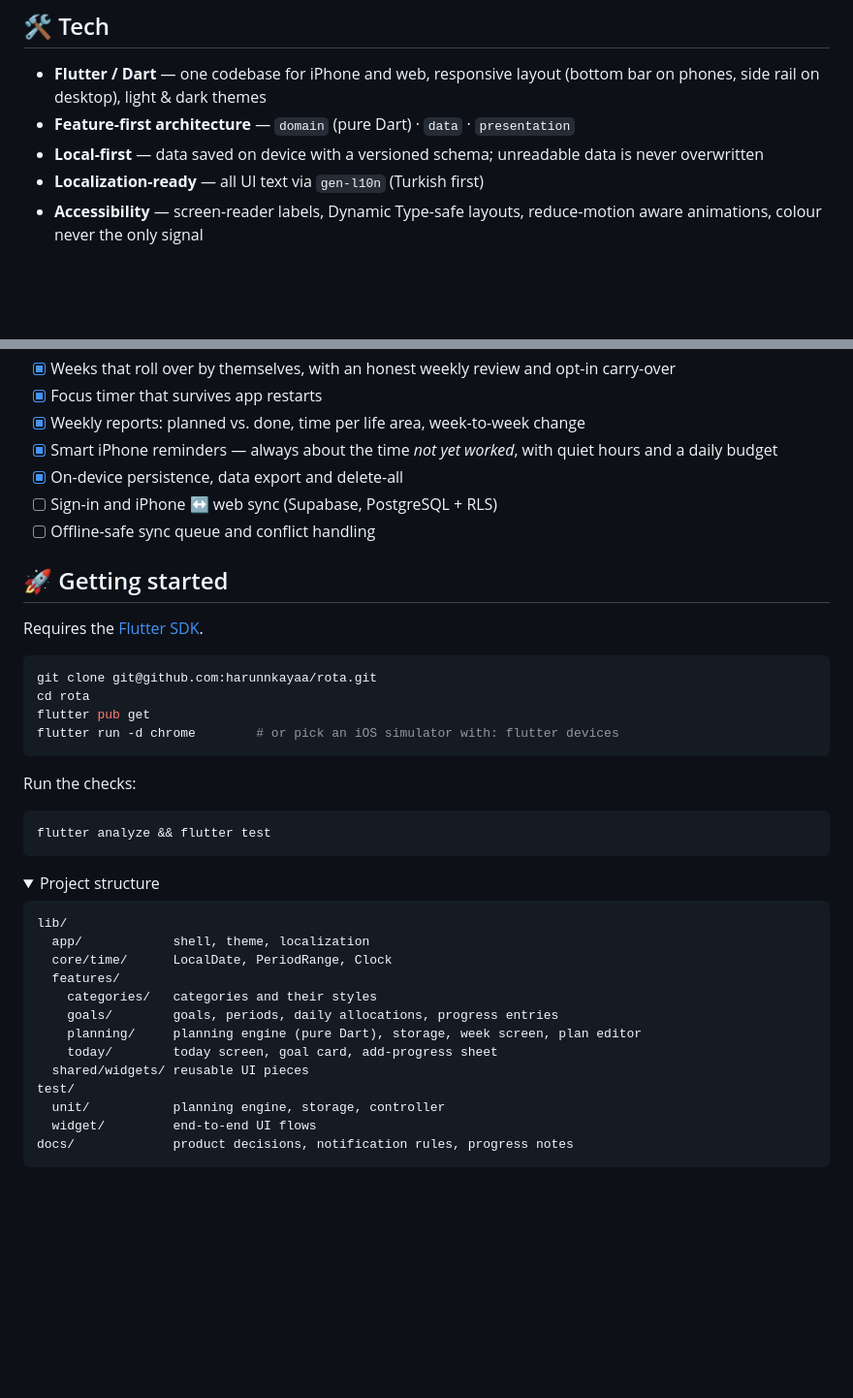
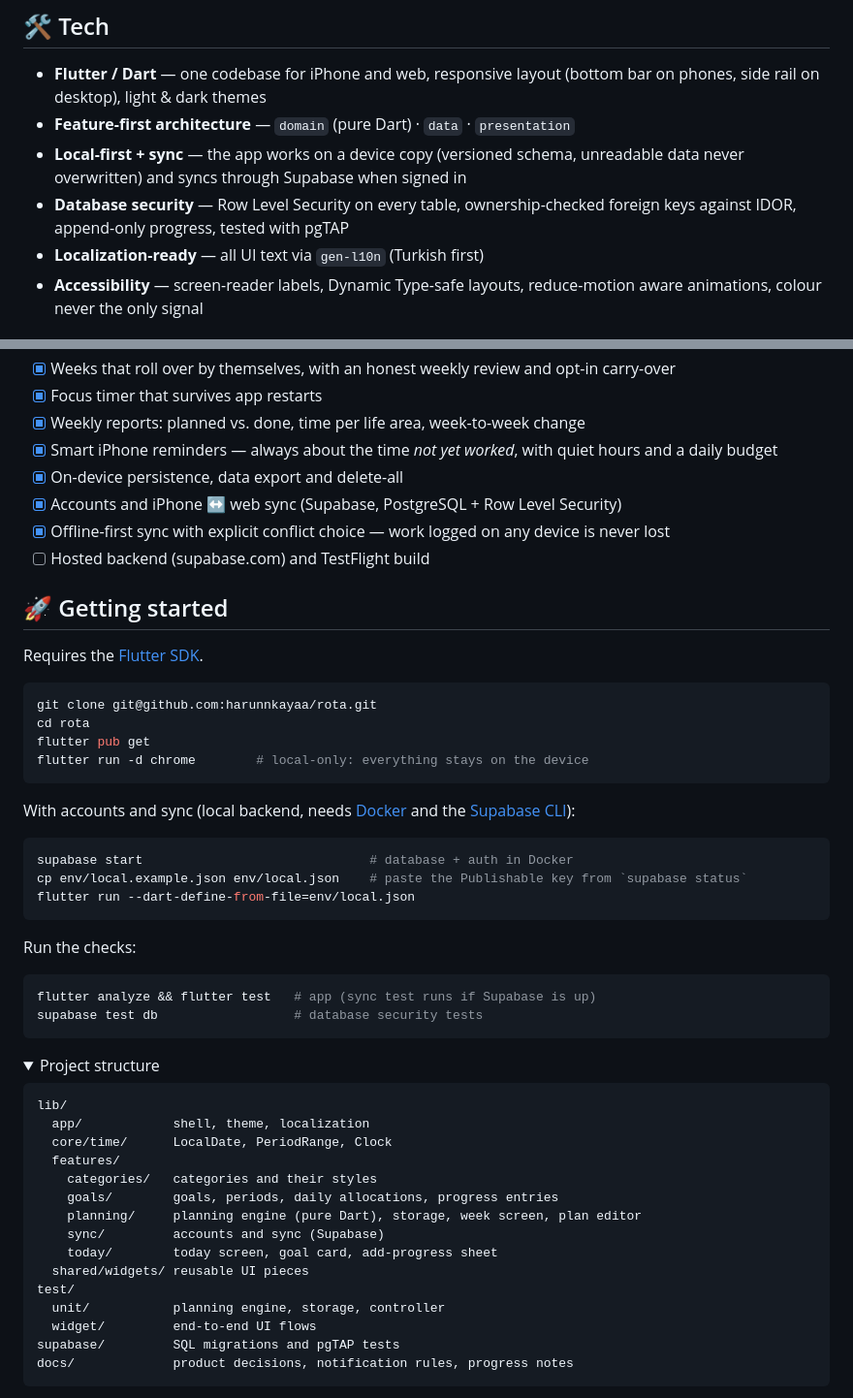
Before and after one commit to harunnkayaa/rota, a Markdown page: README.md, 2 parts joined by grey strips. Shown at 97% size. Drawn GitHub-style; folded sections open; blank space fills up the shorter version.

````diff
--- a/README.md
+++ b/README.md
@@ -64,8 +64,10 @@ snapshots and explicit carry-over.
 - **Flutter / Dart** — one codebase for iPhone and web, responsive layout
   (bottom bar on phones, side rail on desktop), light & dark themes
 - **Feature-first architecture** — `domain` (pure Dart) · `data` · `presentation`
-- **Local-first** — data saved on device with a versioned schema; unreadable
-  data is never overwritten
+- **Local-first + sync** — the app works on a device copy (versioned schema,
+  unreadable data never overwritten) and syncs through Supabase when signed in
+- **Database security** — Row Level Security on every table, ownership-checked
+  foreign keys against IDOR, append-only progress, tested with pgTAP
 - **Localization-ready** — all UI text via `gen-l10n` (Turkish first)
 - **Accessibility** — screen-reader labels, Dynamic Type-safe layouts,
   reduce-motion aware animations, colour never the only signal
@@ -80,8 +82,9 @@ snapshots and explicit carry-over.
 - [x] Weekly reports: planned vs. done, time per life area, week-to-week change
 - [x] Smart iPhone reminders — always about the time *not yet worked*, with quiet hours and a daily budget
 - [x] On-device persistence, data export and delete-all
-- [ ] Sign-in and iPhone ↔ web sync (Supabase, PostgreSQL + RLS)
-- [ ] Offline-safe sync queue and conflict handling
+- [x] Accounts and iPhone ↔ web sync (Supabase, PostgreSQL + Row Level Security)
+- [x] Offline-first sync with explicit conflict choice — work logged on any device is never lost
+- [ ] Hosted backend (supabase.com) and TestFlight build
 
 ## 🚀 Getting started
 
@@ -91,13 +94,23 @@ Requires the [Flutter SDK](https://docs.flutter.dev/get-started/install).
 git clone git@github.com:harunnkayaa/rota.git
 cd rota
 flutter pub get
-flutter run -d chrome        # or pick an iOS simulator with: flutter devices
+flutter run -d chrome        # local-only: everything stays on the device
+```
+
+With accounts and sync (local backend, needs [Docker](https://www.docker.com/) and the
+[Supabase CLI](https://supabase.com/docs/guides/local-development/cli/getting-started)):
+
+```bash
+supabase start                              # database + auth in Docker
+cp env/local.example.json env/local.json    # paste the Publishable key from `supabase status`
+flutter run --dart-define-from-file=env/local.json
 ```
 
 Run the checks:
 
 ```bash
-flutter analyze && flutter test
+flutter analyze && flutter test   # app (sync test runs if Supabase is up)
+supabase test db                  # database security tests
 ```
 
 <details>
@@ -111,11 +124,13 @@ lib/
     categories/   categories and their styles
     goals/        goals, periods, daily allocations, progress entries
     planning/     planning engine (pure Dart), storage, week screen, plan editor
+    sync/         accounts and sync (Supabase)
     today/        today screen, goal card, add-progress sheet
   shared/widgets/ reusable UI pieces
 test/
   unit/           planning engine, storage, controller
   widget/         end-to-end UI flows
+supabase/         SQL migrations and pgTAP tests
 docs/             product decisions, notification rules, progress notes
 ```
 
````
Also changed, not shown: other parts of README.md (+1 -1 lines), docs/PROGRESS.md (+30 -18 lines).
